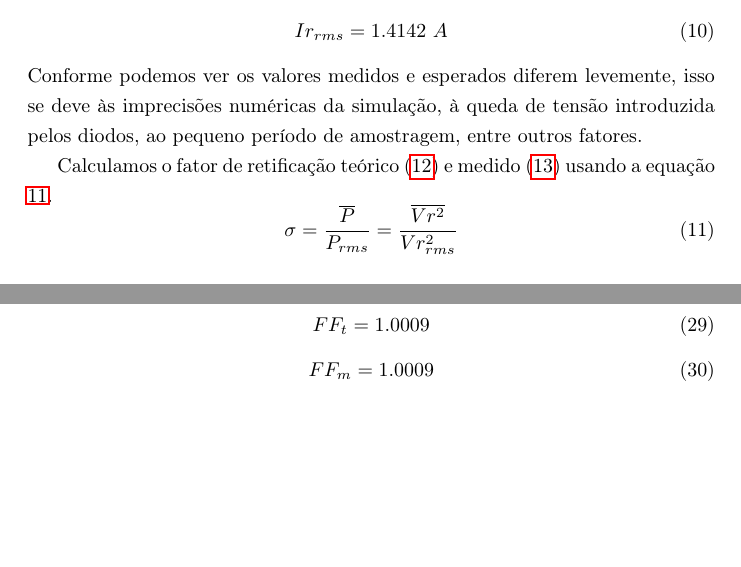
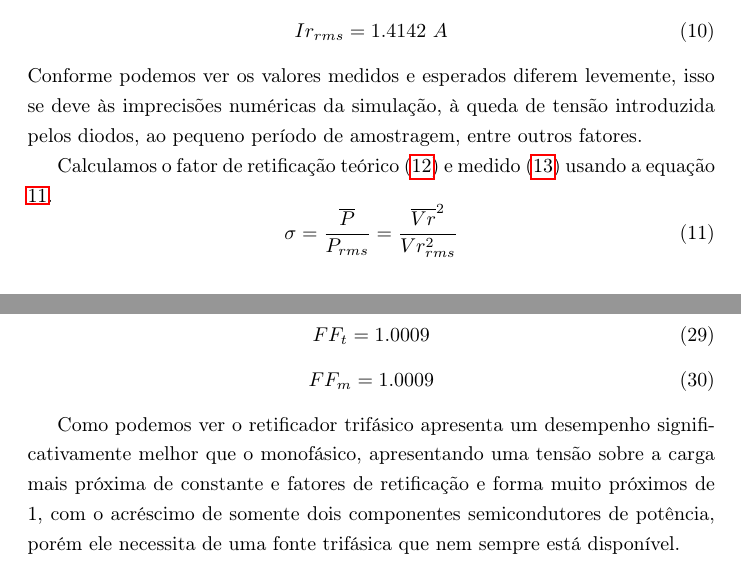
Before and after one commit to ddello32/LabEletronica, a LaTeX document (Sim1/relatorio.tex): two parts of pages 6 and 12 of 13, joined at a grey line, cut so that both start at the same text, the shorter picture padded with empty space. Compiled offline with pdfLaTeX.

Commit message:
Algumas mudancas ao relatorio da simulacao 1

```diff
--- a/Sim1/relatorio.tex
+++ b/Sim1/relatorio.tex
@@ -144,7 +144,7 @@ Conforme podemos ver os valores medidos e esperados diferem levemente, isso se d
 
 Calculamos o fator de retificação teórico (\ref{eq:mrft}) e medido ({\ref{eq:mrfm}) usando a equação \ref{eq:rf}.
 \begin{equation}
-	\sigma = \frac{\overline{P}}{P_{rms}} = \frac{\overline{Vr^2}}{Vr_{rms}^2}
+	\sigma = \frac{\overline{P}}{P_{rms}} = \frac{\overline{Vr}^2}{Vr_{rms}^2}
 	\label{eq:rf}
 \end{equation}
 
@@ -284,5 +284,6 @@ FF_m = 1.0009
 \label{eq:tffm}
 \end{equation}
 
+Como podemos ver o retificador trifásico apresenta um desempenho significativamente melhor que o monofásico, apresentando uma tensão sobre a carga mais próxima de constante e fatores de retificação e forma muito próximos de 1, com o acréscimo de somente dois componentes semicondutores de potência, porém ele necessita de uma fonte trifásica que nem sempre está disponível.
 \bibliography{mybib}
 \end{document}
```
Also changed, not shown: Sim1/relatorio.pdf, 1 other file.
